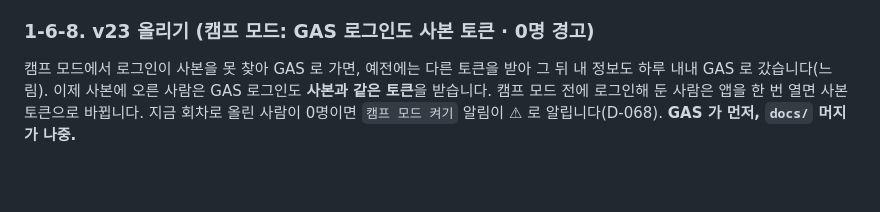
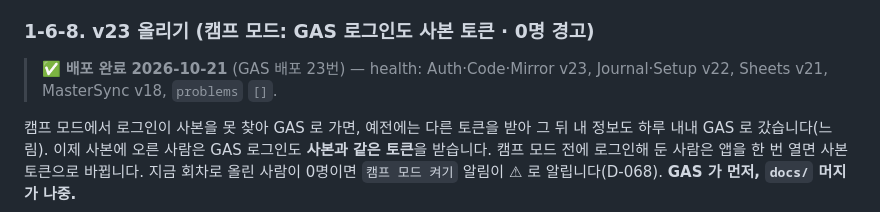
Before and after one commit to dev-plc/plc-jeongdong-camp, a Markdown page: docs-dev/ops/DEPLOY.md, the part around the change. Drawn GitHub-style; blank space fills up the shorter version.

```diff
--- a/docs-dev/ops/DEPLOY.md
+++ b/docs-dev/ops/DEPLOY.md
@@ -335,6 +335,8 @@ v16 때 잘린 붙여넣기를 `health` 가 잡도록 하는 변경만 들었습
 
 
 ### 1-6-8. v23 올리기 (캠프 모드: GAS 로그인도 사본 토큰 · 0명 경고)
+
+> ✅ **배포 완료 2026-10-21** (GAS 배포 23번) — health: Auth·Code·Mirror v23, Journal·Setup v22, Sheets v21, MasterSync v18, `problems` `[]`.
 
 캠프 모드에서 로그인이 사본을 못 찾아 GAS 로 가면, 예전에는 다른 토큰을 받아 그 뒤 내 정보도 하루 내내 GAS 로 갔습니다(느림).
 이제 사본에 오른 사람은 GAS 로그인도 **사본과 같은 토큰**을 받습니다. 캠프 모드 전에 로그인해 둔 사람은 앱을 한 번 열면 사본 토큰으로 바뀝니다.
```
Also changed, not shown: CLAUDE.md (+3 -2 lines).
